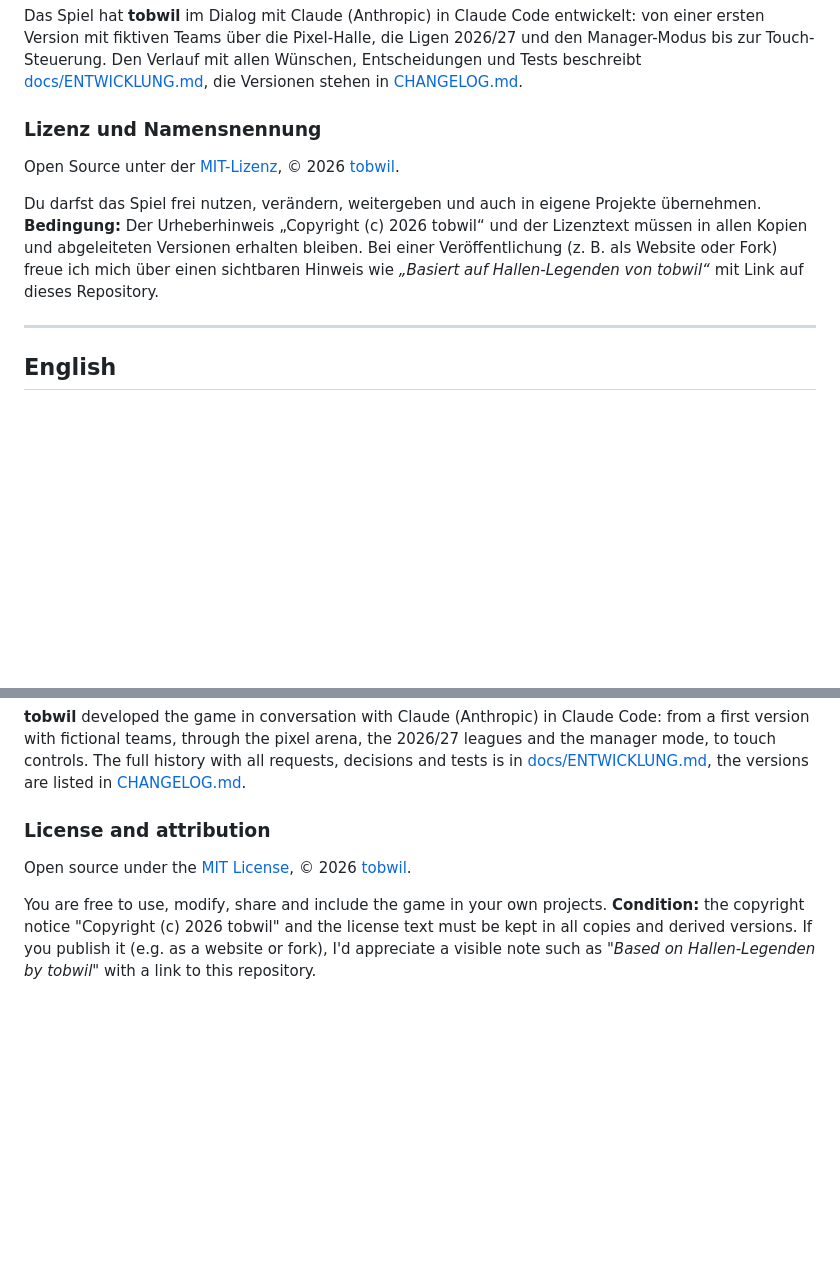
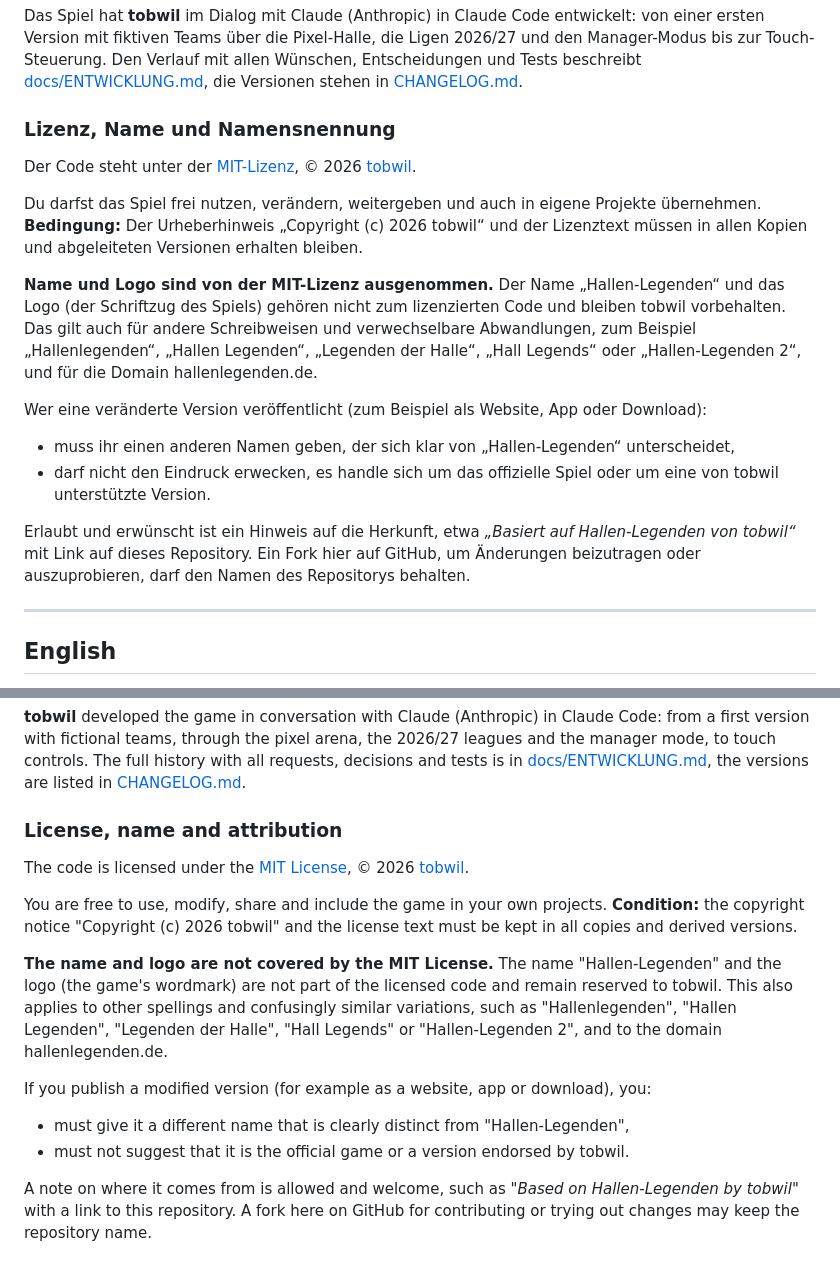
Before and after one commit to tobwil/HallenLegenden, a Markdown page: README.md, 2 parts joined by grey strips. GitHub-like rendering; blank space fills up the shorter version.

Commit message:
README: Name und Logo von der MIT-Lizenz ausgenommen
Der Code bleibt MIT. Name „Hallen-Legenden“ samt verwechselbarer
Abwandlungen, Logo und Domain sind ausgenommen; veränderte Versionen
brauchen einen eigenen Namen und dürfen nicht als offizielles Spiel
auftreten. Herkunftshinweis erwünscht, Forks zum Mitentwickeln erlaubt.
Deutsch und englisch; Changelog v8.11.

Co-Authored-By: Claude Opus 5.5 <noreply@anthropic.com>
Claude-Session: https://claude.ai/code/session_01KKDZCGMYGcypLRLX9DG4SL

```diff
--- a/README.md
+++ b/README.md
@@ -171,11 +171,19 @@ Die alte Adresse [tobwil.github.io/HallenLegenden](https://tobwil.github.io/Hall
 
 Das Spiel hat **tobwil** im Dialog mit Claude (Anthropic) in Claude Code entwickelt: von einer ersten Version mit fiktiven Teams über die Pixel-Halle, die Ligen 2026/27 und den Manager-Modus bis zur Touch-Steuerung. Den Verlauf mit allen Wünschen, Entscheidungen und Tests beschreibt [docs/ENTWICKLUNG.md](docs/ENTWICKLUNG.md), die Versionen stehen in [CHANGELOG.md](CHANGELOG.md).
 
-### Lizenz und Namensnennung
+### Lizenz, Name und Namensnennung
 
-Open Source unter der [MIT-Lizenz](LICENSE), © 2026 [tobwil](https://github.com/tobwil).
+Der Code steht unter der [MIT-Lizenz](LICENSE), © 2026 [tobwil](https://github.com/tobwil).
 
-Du darfst das Spiel frei nutzen, verändern, weitergeben und auch in eigene Projekte übernehmen. **Bedingung:** Der Urheberhinweis „Copyright (c) 2026 tobwil“ und der Lizenztext müssen in allen Kopien und abgeleiteten Versionen erhalten bleiben. Bei einer Veröffentlichung (z. B. als Website oder Fork) freue ich mich über einen sichtbaren Hinweis wie *„Basiert auf Hallen-Legenden von tobwil“* mit Link auf dieses Repository.
+Du darfst das Spiel frei nutzen, verändern, weitergeben und auch in eigene Projekte übernehmen. **Bedingung:** Der Urheberhinweis „Copyright (c) 2026 tobwil“ und der Lizenztext müssen in allen Kopien und abgeleiteten Versionen erhalten bleiben.
+
+**Name und Logo sind von der MIT-Lizenz ausgenommen.** Der Name „Hallen-Legenden“ und das Logo (der Schriftzug des Spiels) gehören nicht zum lizenzierten Code und bleiben tobwil vorbehalten. Das gilt auch für andere Schreibweisen und verwechselbare Abwandlungen, zum Beispiel „Hallenlegenden“, „Hallen Legenden“, „Legenden der Halle“, „Hall Legends“ oder „Hallen-Legenden 2“, und für die Domain hallenlegenden.de.
+
+Wer eine veränderte Version veröffentlicht (zum Beispiel als Website, App oder Download):
+- muss ihr einen anderen Namen geben, der sich klar von „Hallen-Legenden“ unterscheidet,
+- darf nicht den Eindruck erwecken, es handle sich um das offizielle Spiel oder um eine von tobwil unterstützte Version.
+
+Erlaubt und erwünscht ist ein Hinweis auf die Herkunft, etwa *„Basiert auf Hallen-Legenden von tobwil“* mit Link auf dieses Repository. Ein Fork hier auf GitHub, um Änderungen beizutragen oder auszuprobieren, darf den Namen des Repositorys behalten.
 
 ---
 
@@ -321,8 +329,16 @@ The old address [tobwil.github.io/HallenLegenden](https://tobwil.github.io/Halle
 
 **tobwil** developed the game in conversation with Claude (Anthropic) in Claude Code: from a first version with fictional teams, through the pixel arena, the 2026/27 leagues and the manager mode, to touch controls. The full history with all requests, decisions and tests is in [docs/ENTWICKLUNG.md](docs/ENTWICKLUNG.md), the versions are listed in [CHANGELOG.md](CHANGELOG.md).
 
-### License and attribution
+### License, name and attribution
 
-Open source under the [MIT License](LICENSE), © 2026 [tobwil](https://github.com/tobwil).
+The code is licensed under the [MIT License](LICENSE), © 2026 [tobwil](https://github.com/tobwil).
 
-You are free to use, modify, share and include the game in your own projects. **Condition:** the copyright notice "Copyright (c) 2026 tobwil" and the license text must be kept in all copies and derived versions. If you publish it (e.g. as a website or fork), I'd appreciate a visible note such as *"Based on Hallen-Legenden by tobwil"* with a link to this repository.
+You are free to use, modify, share and include the game in your own projects. **Condition:** the copyright notice "Copyright (c) 2026 tobwil" and the license text must be kept in all copies and derived versions.
+
+**The name and logo are not covered by the MIT License.** The name "Hallen-Legenden" and the logo (the game's wordmark) are not part of the licensed code and remain reserved to tobwil. This also applies to other spellings and confusingly similar variations, such as "Hallenlegenden", "Hallen Legenden", "Legenden der Halle", "Hall Legends" or "Hallen-Legenden 2", and to the domain hallenlegenden.de.
+
+If you publish a modified version (for example as a website, app or download), you:
+- must give it a different name that is clearly distinct from "Hallen-Legenden",
+- must not suggest that it is the official game or a version endorsed by tobwil.
+
+A note on where it comes from is allowed and welcome, such as *"Based on Hallen-Legenden by tobwil"* with a link to this repository. A fork here on GitHub for contributing or trying out changes may keep the repository name.
```
Also changed, not shown: CHANGELOG.md (+3 -0 lines).
